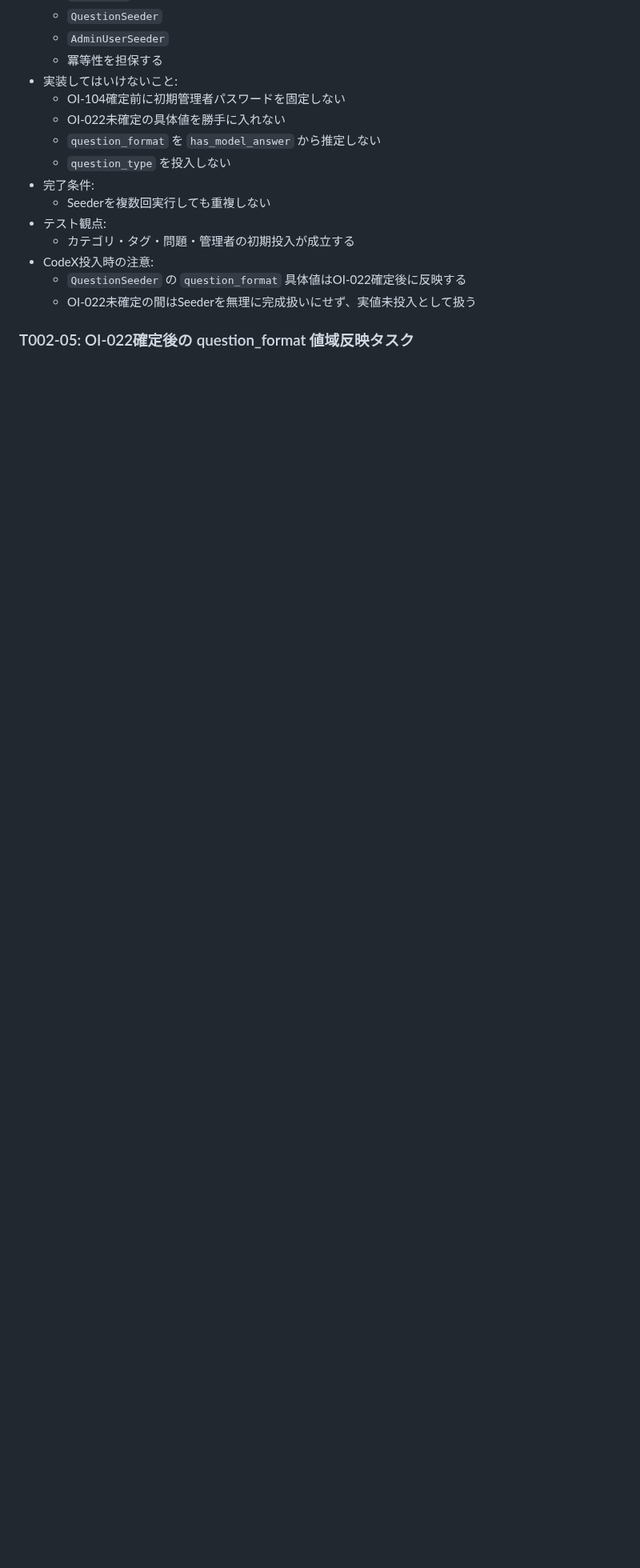
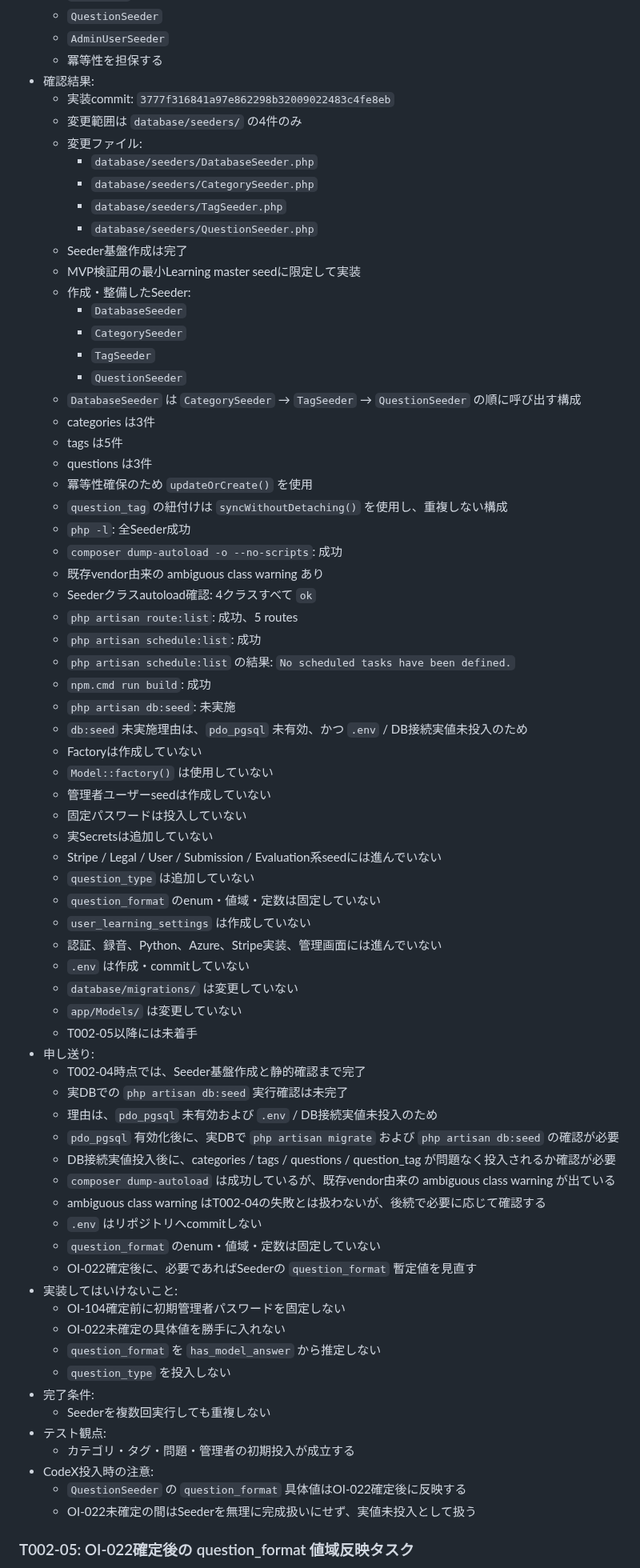
Before and after one commit to kurukobaweb/nihongo, a Markdown page: docs/TASKS.md, the part around one of its changes. Shown at 80% size. Drawn GitHub-style; blank space fills up the shorter version.

Commit message:
docs: mark T002-04 as completed

```diff
--- a/docs/TASKS.md
+++ b/docs/TASKS.md
@@ -740,6 +740,62 @@
   - `QuestionSeeder`
   - `AdminUserSeeder`
   - 冪等性を担保する
+- 確認結果:
+  - 実装commit: `3777f316841a97e862298b32009022483c4fe8eb`
+  - 変更範囲は `database/seeders/` の4件のみ
+  - 変更ファイル:
+    - `database/seeders/DatabaseSeeder.php`
+    - `database/seeders/CategorySeeder.php`
+    - `database/seeders/TagSeeder.php`
+    - `database/seeders/QuestionSeeder.php`
+  - Seeder基盤作成は完了
+  - MVP検証用の最小Learning master seedに限定して実装
+  - 作成・整備したSeeder:
+    - `DatabaseSeeder`
+    - `CategorySeeder`
+    - `TagSeeder`
+    - `QuestionSeeder`
+  - `DatabaseSeeder` は `CategorySeeder` → `TagSeeder` → `QuestionSeeder` の順に呼び出す構成
+  - categories は3件
+  - tags は5件
+  - questions は3件
+  - 冪等性確保のため `updateOrCreate()` を使用
+  - `question_tag` の紐付けは `syncWithoutDetaching()` を使用し、重複しない構成
+  - `php -l`: 全Seeder成功
+  - `composer dump-autoload -o --no-scripts`: 成功
+  - 既存vendor由来の ambiguous class warning あり
+  - Seederクラスautoload確認: 4クラスすべて `ok`
+  - `php artisan route:list`: 成功、5 routes
+  - `php artisan schedule:list`: 成功
+  - `php artisan schedule:list` の結果: `No scheduled tasks have been defined.`
+  - `npm.cmd run build`: 成功
+  - `php artisan db:seed`: 未実施
+  - `db:seed` 未実施理由は、`pdo_pgsql` 未有効、かつ `.env` / DB接続実値未投入のため
+  - Factoryは作成していない
+  - `Model::factory()` は使用していない
+  - 管理者ユーザーseedは作成していない
+  - 固定パスワードは投入していない
+  - 実Secretsは追加していない
+  - Stripe / Legal / User / Submission / Evaluation系seedには進んでいない
+  - `question_type` は追加していない
+  - `question_format` のenum・値域・定数は固定していない
+  - `user_learning_settings` は作成していない
+  - 認証、録音、Python、Azure、Stripe実装、管理画面には進んでいない
+  - `.env` は作成・commitしていない
+  - `database/migrations/` は変更していない
+  - `app/Models/` は変更していない
+  - T002-05以降には未着手
+- 申し送り:
+  - T002-04時点では、Seeder基盤作成と静的確認まで完了
+  - 実DBでの `php artisan db:seed` 実行確認は未完了
+  - 理由は、`pdo_pgsql` 未有効および `.env` / DB接続実値未投入のため
+  - `pdo_pgsql` 有効化後に、実DBで `php artisan migrate` および `php artisan db:seed` の確認が必要
+  - DB接続実値投入後に、categories / tags / questions / question_tag が問題なく投入されるか確認が必要
+  - `composer dump-autoload` は成功しているが、既存vendor由来の ambiguous class warning が出ている
+  - ambiguous class warning はT002-04の失敗とは扱わないが、後続で必要に応じて確認する
+  - `.env` はリポジトリへcommitしない
+  - `question_format` のenum・値域・定数は固定していない
+  - OI-022確定後に、必要であればSeederの `question_format` 暫定値を見直す
 - 実装してはいけないこと:
   - OI-104確定前に初期管理者パスワードを固定しない
   - OI-022未確定の具体値を勝手に入れない
```
Also changed, not shown: other parts of docs/TASKS.md (+1 -1 lines).
